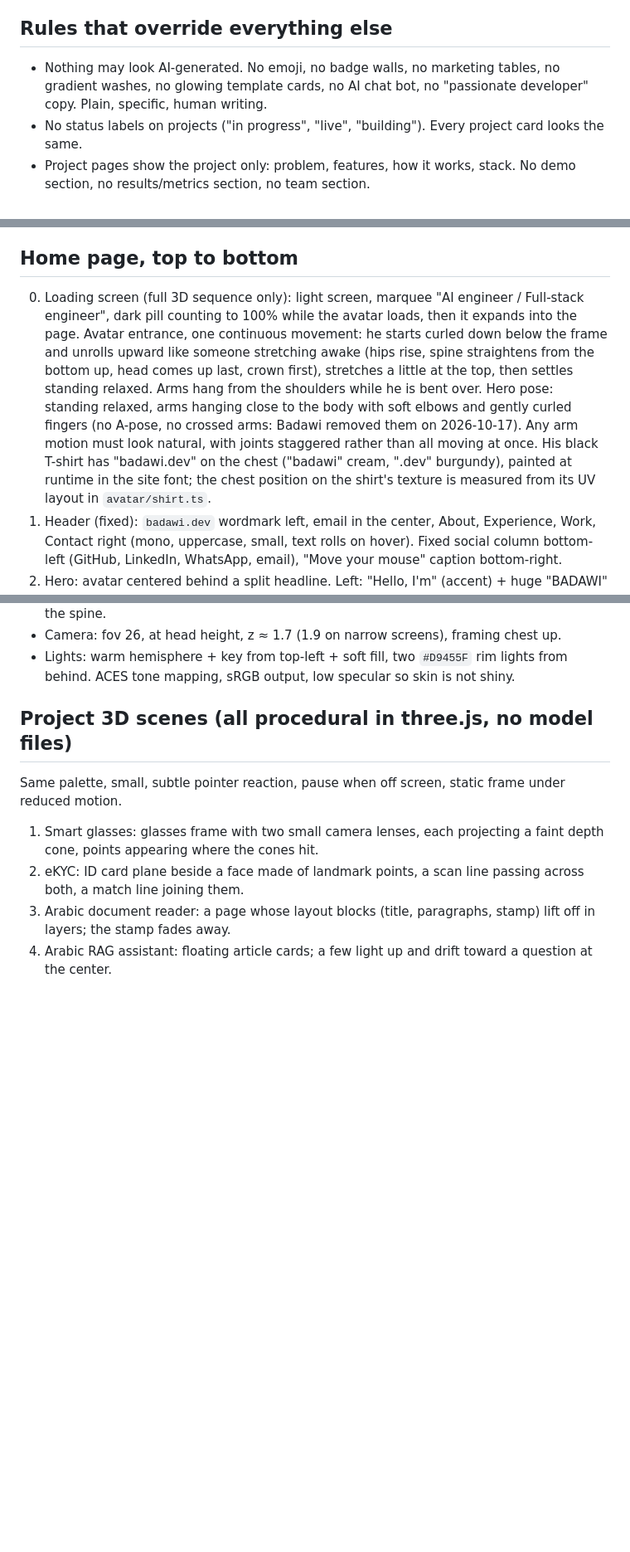
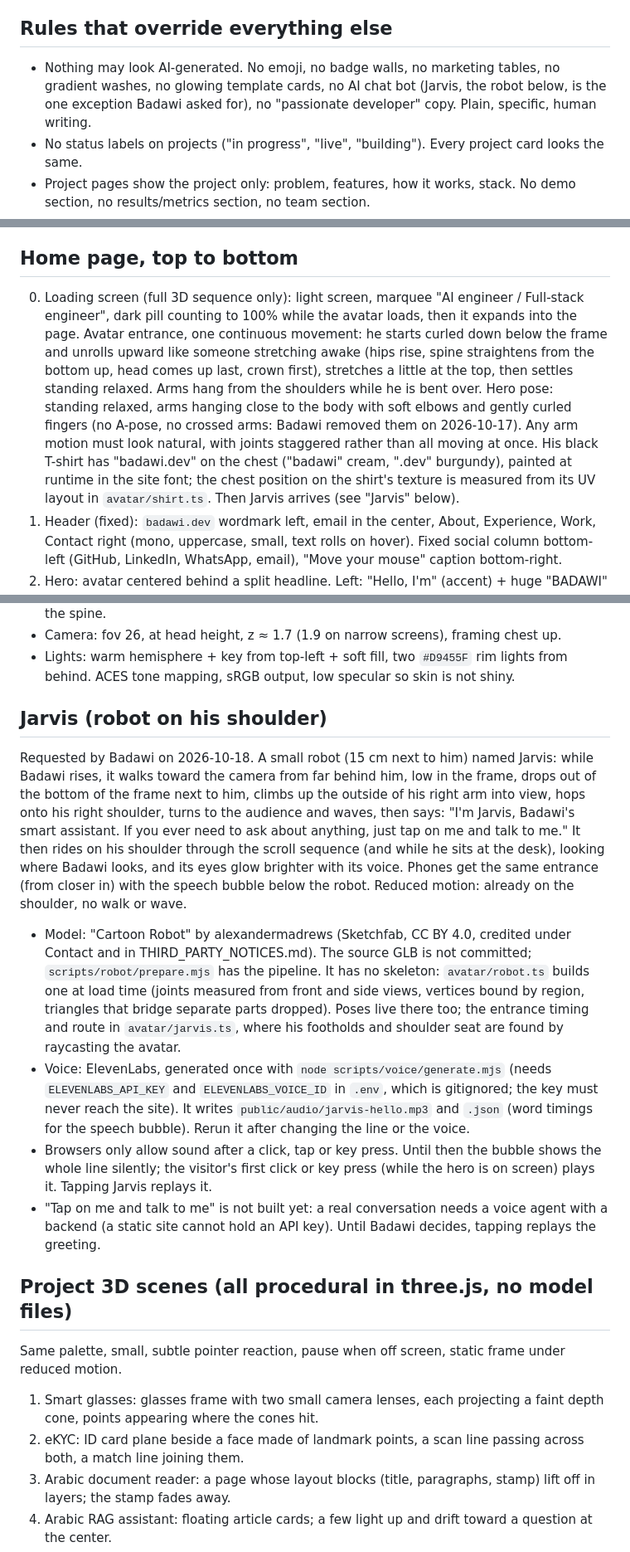
Before and after one commit to badawyy-A/my-portfolio, a Markdown page: CLAUDE.md, 3 parts joined by grey strips. Shown at 83% size. Drawn GitHub-style; blank space fills up the shorter version.

Commit message:
describe jarvis in brief

```diff
--- a/CLAUDE.md
+++ b/CLAUDE.md
@@ -6,7 +6,7 @@ Positioning on every page: one engineer who can take a product from idea to runn
 
 ## Rules that override everything else
 
-- Nothing may look AI-generated. No emoji, no badge walls, no marketing tables, no gradient washes, no glowing template cards, no AI chat bot, no "passionate developer" copy. Plain, specific, human writing.
+- Nothing may look AI-generated. No emoji, no badge walls, no marketing tables, no gradient washes, no glowing template cards, no AI chat bot (Jarvis, the robot below, is the one exception Badawi asked for), no "passionate developer" copy. Plain, specific, human writing.
 - No status labels on projects ("in progress", "live", "building"). Every project card looks the same.
 - Project pages show the project only: problem, features, how it works, stack. No demo section, no results/metrics section, no team section.
 - The projects come from Badawi's work and are under NDA: describe them in general terms only. No code links, no deployment details, never company code, data, or client names.
@@ -68,7 +68,7 @@ Links: every link that leaves the current page (other pages of the site, externa
 
 ## Home page, top to bottom
 
-0. Loading screen (full 3D sequence only): light screen, marquee "AI engineer / Full-stack engineer", dark pill counting to 100% while the avatar loads, then it expands into the page. Avatar entrance, one continuous movement: he starts curled down below the frame and unrolls upward like someone stretching awake (hips rise, spine straightens from the bottom up, head comes up last, crown first), stretches a little at the top, then settles standing relaxed. Arms hang from the shoulders while he is bent over. Hero pose: standing relaxed, arms hanging close to the body with soft elbows and gently curled fingers (no A-pose, no crossed arms: Badawi removed them on 2026-10-17). Any arm motion must look natural, with joints staggered rather than all moving at once. His black T-shirt has "badawi.dev" on the chest ("badawi" cream, ".dev" burgundy), painted at runtime in the site font; the chest position on the shirt's texture is measured from its UV layout in `avatar/shirt.ts`.
+0. Loading screen (full 3D sequence only): light screen, marquee "AI engineer / Full-stack engineer", dark pill counting to 100% while the avatar loads, then it expands into the page. Avatar entrance, one continuous movement: he starts curled down below the frame and unrolls upward like someone stretching awake (hips rise, spine straightens from the bottom up, head comes up last, crown first), stretches a little at the top, then settles standing relaxed. Arms hang from the shoulders while he is bent over. Hero pose: standing relaxed, arms hanging close to the body with soft elbows and gently curled fingers (no A-pose, no crossed arms: Badawi removed them on 2026-10-17). Any arm motion must look natural, with joints staggered rather than all moving at once. His black T-shirt has "badawi.dev" on the chest ("badawi" cream, ".dev" burgundy), painted at runtime in the site font; the chest position on the shirt's texture is measured from its UV layout in `avatar/shirt.ts`. Then Jarvis arrives (see "Jarvis" below).
 1. Header (fixed): `badawi.dev` wordmark left, email in the center, About, Experience, Work, Contact right (mono, uppercase, small, text rolls on hover). Fixed social column bottom-left (GitHub, LinkedIn, WhatsApp, email), "Move your mouse" caption bottom-right.
 2. Hero: avatar centered behind a split headline. Left: "Hello, I'm" (accent) + huge "BADAWI" + "AI & full-stack engineer" (mono). Right: "I build" + two stacked lines rolling through: AI products / full-stack apps / computer vision / LLM systems / data pipelines (first line accent and fading, second white). Short line: "Complete software, from the model to the interface to the deploy. Based in Cairo, building at Fixed Solutions." Burgundy rim glow behind the shoulders.
 3. About me: right half of the screen, words rise in. Text (written at Badawi's request): "I'm an AI and full-stack engineer based in Cairo. I joined Fixed Solutions as an intern in 2024 and now work there as an AI engineer, building computer vision, OCR and LLM features that have to work on real data. I build the whole path around a model: the backend and database, the interface people use, and the deploy that keeps it running."
@@ -105,6 +105,15 @@ Behaviour (see `avatar-reference.js`, it already works in the preview):
 - Idle after 4 s without pointer movement: slow look-around (sin waves), tiny breathing on the spine.
 - Camera: fov 26, at head height, z ≈ 1.7 (1.9 on narrow screens), framing chest up.
 - Lights: warm hemisphere + key from top-left + soft fill, two `#D9455F` rim lights from behind. ACES tone mapping, sRGB output, low specular so skin is not shiny.
+
+## Jarvis (robot on his shoulder)
+
+Requested by Badawi on 2026-10-18. A small robot (15 cm next to him) named Jarvis: while Badawi rises, it walks toward the camera from far behind him, low in the frame, drops out of the bottom of the frame next to him, climbs up the outside of his right arm into view, hops onto his right shoulder, turns to the audience and waves, then says: "I'm Jarvis, Badawi's smart assistant. If you ever need to ask about anything, just tap on me and talk to me." It then rides on his shoulder through the scroll sequence (and while he sits at the desk), looking where Badawi looks, and its eyes glow brighter with its voice. Phones get the same entrance (from closer in) with the speech bubble below the robot. Reduced motion: already on the shoulder, no walk or wave.
+
+- Model: "Cartoon Robot" by alexandermadrews (Sketchfab, CC BY 4.0, credited under Contact and in THIRD_PARTY_NOTICES.md). The source GLB is not committed; `scripts/robot/prepare.mjs` has the pipeline. It has no skeleton: `avatar/robot.ts` builds one at load time (joints measured from front and side views, vertices bound by region, triangles that bridge separate parts dropped). Poses live there too; the entrance timing and route in `avatar/jarvis.ts`, where his footholds and shoulder seat are found by raycasting the avatar.
+- Voice: ElevenLabs, generated once with `node scripts/voice/generate.mjs` (needs `ELEVENLABS_API_KEY` and `ELEVENLABS_VOICE_ID` in `.env`, which is gitignored; the key must never reach the site). It writes `public/audio/jarvis-hello.mp3` and `.json` (word timings for the speech bubble). Rerun it after changing the line or the voice.
+- Browsers only allow sound after a click, tap or key press. Until then the bubble shows the whole line silently; the visitor's first click or key press (while the hero is on screen) plays it. Tapping Jarvis replays it.
+- "Tap on me and talk to me" is not built yet: a real conversation needs a voice agent with a backend (a static site cannot hold an API key). Until Badawi decides, tapping replays the greeting.
 
 ## Project 3D scenes (all procedural in three.js, no model files)
 
```
